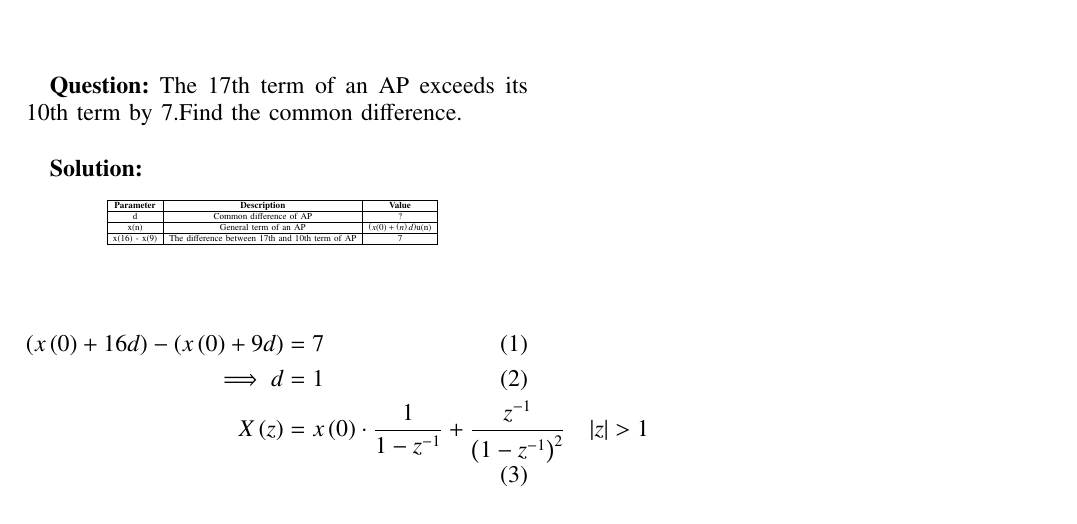
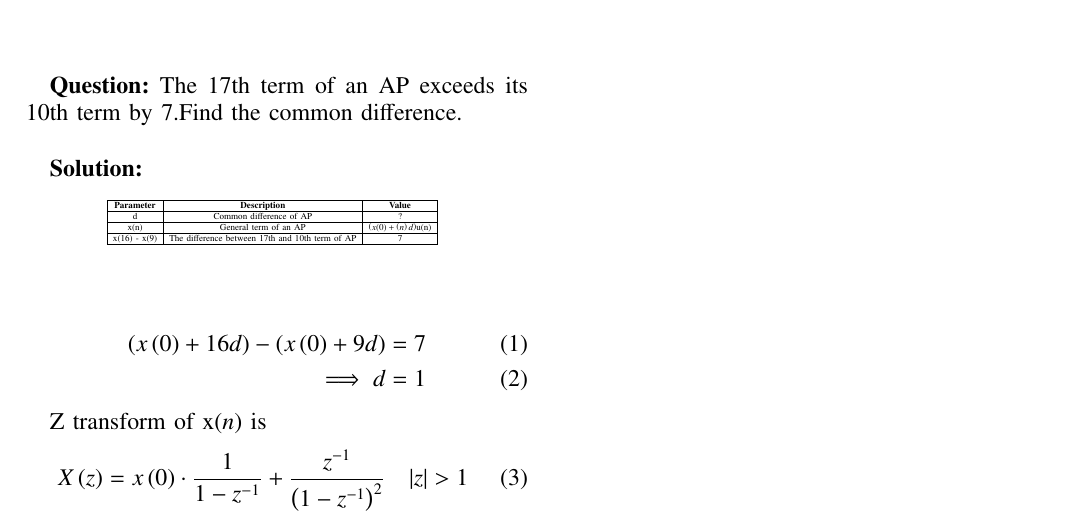
Before and after one commit to NikhithaSri4/10.5.2.Q10, a LaTeX paper (10.5.2.10/discrete2.tex): part of the page, cut so that both start at the same text. Compiled offline with pdfLaTeX.

Commit message:
Add files via upload

```diff
--- a/10.5.2.10/discrete2.tex
+++ b/10.5.2.10/discrete2.tex
@@ -135,7 +135,11 @@ The 17th term of an AP exceeds its 10th term by 7.Find the common difference.\\
 
 \begin{align}
 \brak{x\brak{0} + 16d} - \brak{x\brak{0} + 9d} &= 7 \\
-\implies d &= 1 \\
+\implies d &= 1
+\end{align}
+
+Z transform of x\brak{n} is
+\begin{align}
 X\brak{z} &= x\brak{0} \cdot \frac{1}{1 - z^{-1}} + \frac{z^{-1}}{\brak{1 - z^{-1}}^2}  \quad |z| > 1
 \end{align}
 
```
Also changed, not shown: 10.5.2.10/discrete2.pdf, 1 other file.
